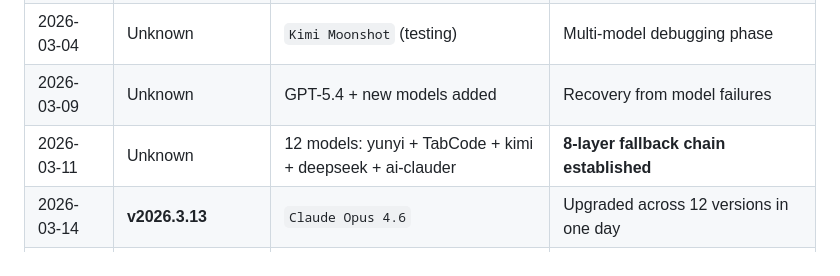
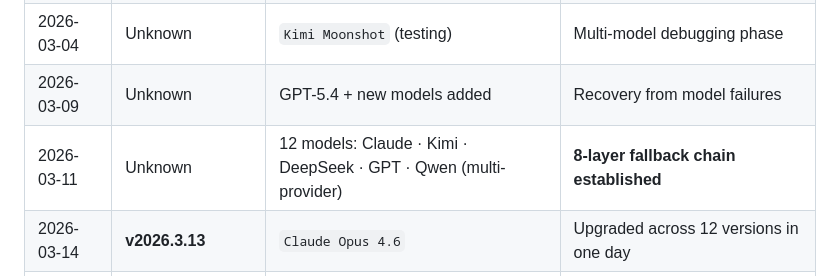
Before and after one commit to dagangtj/openclaw-starter-kit, a Markdown page: blog/evolution-timeline.md, the part around the change. Rendered like a GitHub page.

```diff
--- a/blog/evolution-timeline.md
+++ b/blog/evolution-timeline.md
@@ -29,7 +29,7 @@ Because transparency matters. When you read our articles, you deserve to know:
 | 2026-03-02 | Unknown | `Claude Opus 4.6` | Cron model availability issues |
 | 2026-03-04 | Unknown | `Kimi Moonshot` (testing) | Multi-model debugging phase |
 | 2026-03-09 | Unknown | GPT-5.4 + new models added | Recovery from model failures |
-| 2026-03-11 | Unknown | 12 models: yunyi + TabCode + kimi + deepseek + ai-clauder | **8-layer fallback chain established** |
+| 2026-03-11 | Unknown | 12 models: Claude · Kimi · DeepSeek · GPT · Qwen (multi-provider) | **8-layer fallback chain established** |
 | 2026-03-14 | **v2026.3.13** | `Claude Opus 4.6` | Upgraded across 12 versions in one day |
 | 2026-03-15 | **v2026.3.13** | `Claude Opus 4.6` | First product launched (Gumroad) |
 | 2026-03-21 | **v2026.3.13** | `Claude Opus 4.6` | MQTT three-machine communication bus deployed |
```
Also changed, not shown: blog/ai-agent-economics.md (+1 -1 lines), blog/first-product-launch.md (+1 -1 lines).
